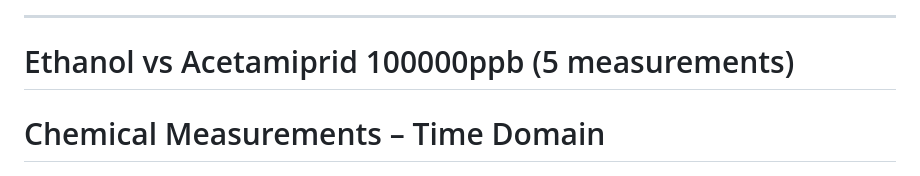
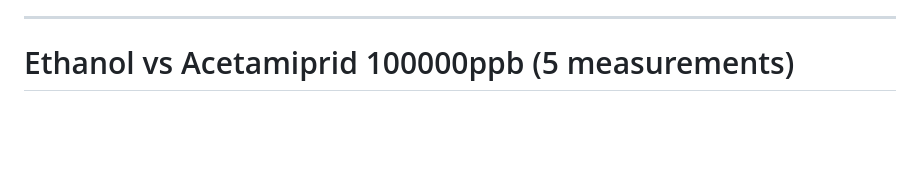
Before and after one commit to pDionysia/slides, a Markdown page: slides.md, the part around the change. Drawn GitHub-style; blank space fills up the shorter version.

Commit message:
change format

```diff
--- a/slides.md
+++ b/slides.md
@@ -47,7 +47,6 @@ Together, they give the full time-domain waveform, which contains all the inform
 ---
 
 # Ethanol vs Acetamiprid 100000ppb (5 measurements)
-# Chemical Measurements – Time Domain
 
 <img src="figures/17_10_25-ethanol.png"
      style="width:85%; max-height:42vh; display:block; margin:0 auto 2vh;">
```
